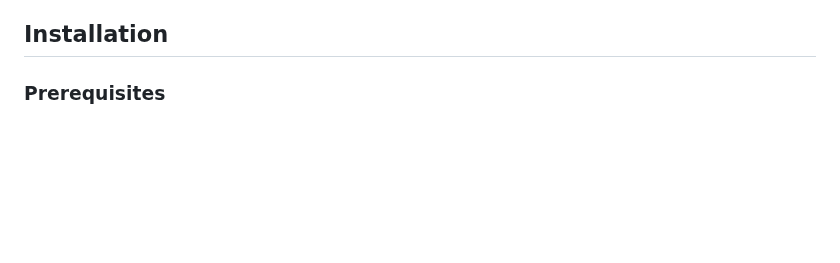
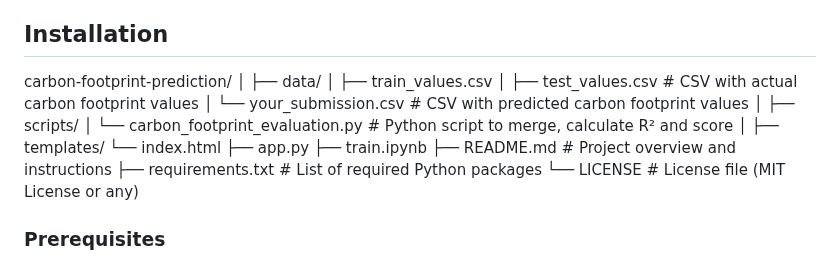
Before and after one commit to Mazid2003/Carbon-Footprint-Estimator-using-Machine-Learning, a Markdown page: README.md, the part around the change. Drawn GitHub-style; blank space fills up the shorter version.

```diff
--- a/README.md
+++ b/README.md
@@ -9,6 +9,25 @@ This project aims to predict the carbon footprint of various activities and eval
 - **Final Score Calculation**: A custom formula is used to calculate the final prediction score, which is scaled between 0 and 100.
 
 ## Installation
+
+carbon-footprint-prediction/
+│
+├── data/
+│   ├── train_values.csv
+│   ├── test_values.csv      # CSV with actual carbon footprint values
+│   └── your_submission.csv         # CSV with predicted carbon footprint values
+│
+├── scripts/
+│   └── carbon_footprint_evaluation.py  # Python script to merge, calculate R² and score
+│
+├── templates/
+    └── index.html
+├── app.py
+├── train.ipynb
+├── README.md                       # Project overview and instructions
+├── requirements.txt                # List of required Python packages
+└── LICENSE                         # License file (MIT License or any)
+
 
 ### Prerequisites
 
```
